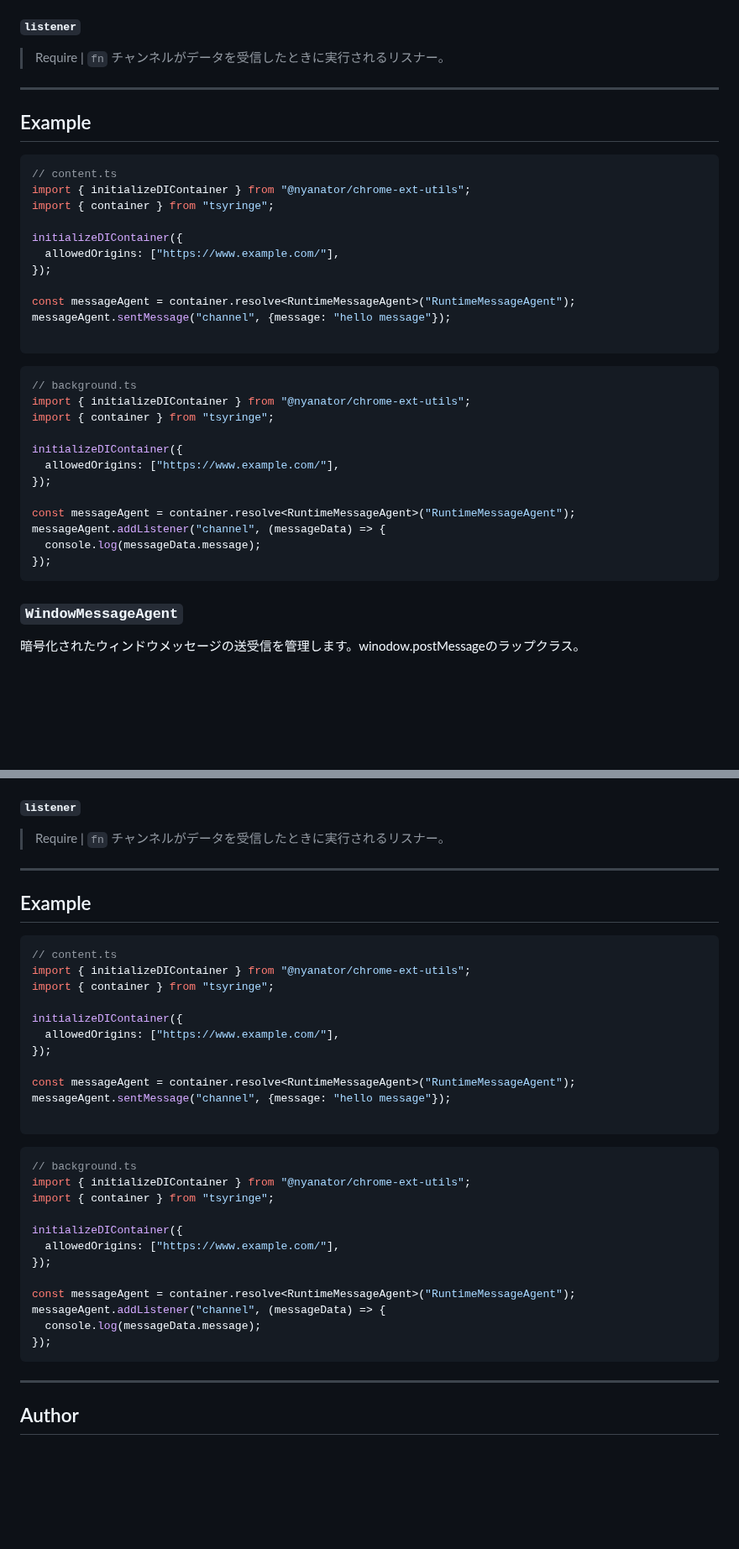
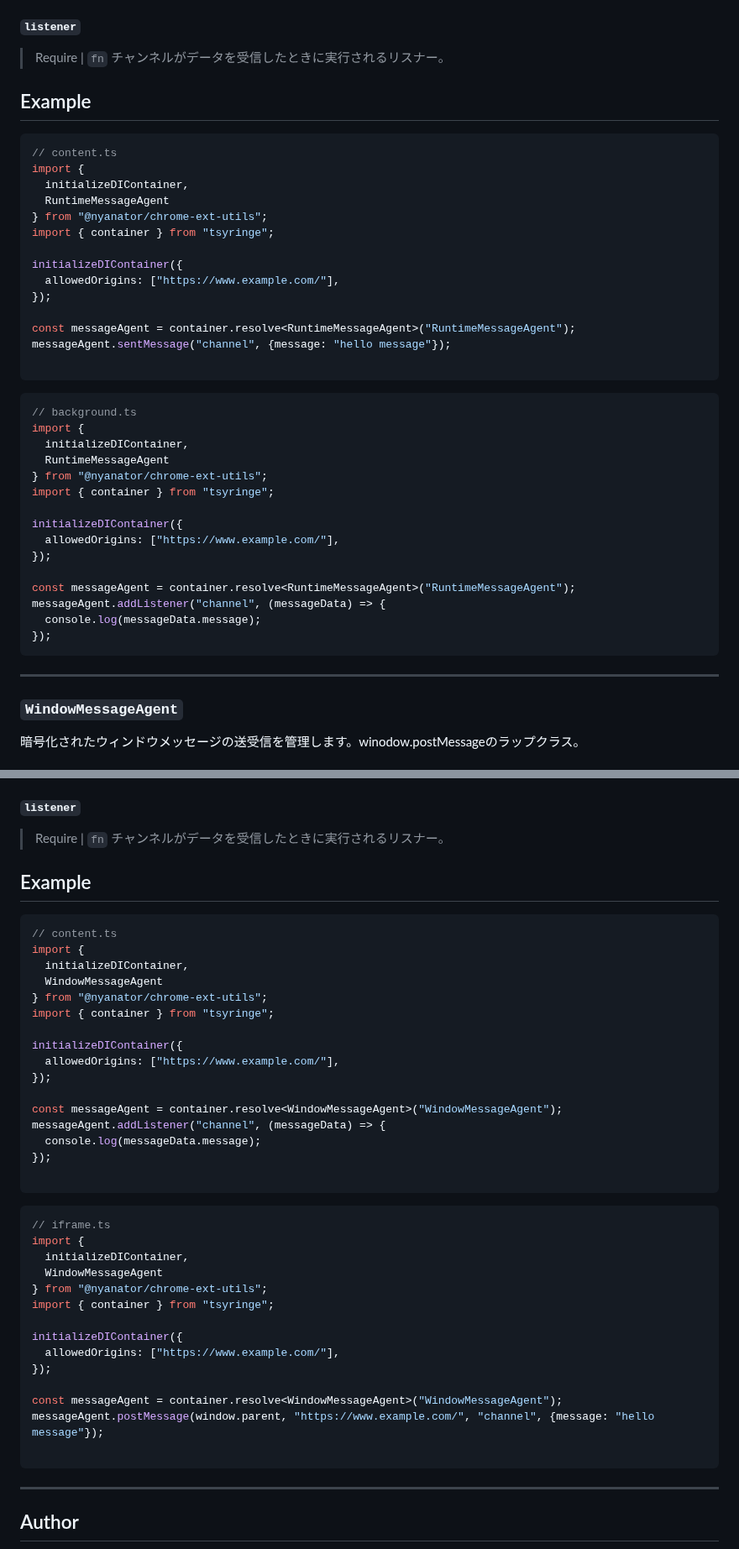
Before and after one commit to Nyanator/chrome-ext-utils, a Markdown page: README.md, 2 parts joined by grey strips. Shown at 84% size. GitHub-like rendering; blank space fills up the shorter version.

````diff
--- a/README.md
+++ b/README.md
@@ -126,15 +124,16 @@ export class ModuleClass {
 > Require | `fn`
 チャンネルがデータを受信したときに実行されるリスナー。
 
----
-
 ## Example
 
 <a name="example"></a>
 
 ```typescript
 // content.ts
-import { initializeDIContainer } from "@nyanator/chrome-ext-utils";
+import {
+  initializeDIContainer,
+  RuntimeMessageAgent
+} from "@nyanator/chrome-ext-utils";
 import { container } from "tsyringe";
 
 initializeDIContainer({
@@ -148,7 +147,10 @@ messageAgent.sentMessage("channel", {message: "hello message"});
 
 ```typescript
 // background.ts
-import { initializeDIContainer } from "@nyanator/chrome-ext-utils";
+import {
+  initializeDIContainer,
+  RuntimeMessageAgent
+} from "@nyanator/chrome-ext-utils";
 import { container } from "tsyringe";
 
 initializeDIContainer({
@@ -160,6 +162,8 @@ messageAgent.addListener("channel", (messageData) => {
   console.log(messageData.message);
 });
 ```
+
+---
 
 ### `WindowMessageAgent`
 
@@ -206,39 +210,44 @@ messageAgent.addListener("channel", (messageData) => {
 > Require | `fn`
 チャンネルがデータを受信したときに実行されるリスナー。
 
----
-
 ## Example
 
 <a name="example"></a>
 
 ```typescript
 // content.ts
-import { initializeDIContainer } from "@nyanator/chrome-ext-utils";
+import {
+  initializeDIContainer,
+  WindowMessageAgent
+} from "@nyanator/chrome-ext-utils";
 import { container } from "tsyringe";
 
 initializeDIContainer({
   allowedOrigins: ["https://www.example.com/"],
 });
 
-const messageAgent = container.resolve<RuntimeMessageAgent>("RuntimeMessageAgent");
-messageAgent.sentMessage("channel", {message: "hello message"});
+const messageAgent = container.resolve<WindowMessageAgent>("WindowMessageAgent");
+messageAgent.addListener("channel", (messageData) => {
+  console.log(messageData.message);
+});
 
 ```
 
 ```typescript
-// background.ts
-import { initializeDIContainer } from "@nyanator/chrome-ext-utils";
+// iframe.ts
+import {
+  initializeDIContainer,
+  WindowMessageAgent
+} from "@nyanator/chrome-ext-utils";
 import { container } from "tsyringe";
 
 initializeDIContainer({
   allowedOrigins: ["https://www.example.com/"],
 });
 
-const messageAgent = container.resolve<RuntimeMessageAgent>("RuntimeMessageAgent");
-messageAgent.addListener("channel", (messageData) => {
-  console.log(messageData.message);
-});
+const messageAgent = container.resolve<WindowMessageAgent>("WindowMessageAgent");
+messageAgent.postMessage(window.parent, "https://www.example.com/", "channel", {message: "hello message"});
+
 ```
 
 ---
````
Also changed, not shown: other parts of README.md (+0 -2 lines).
